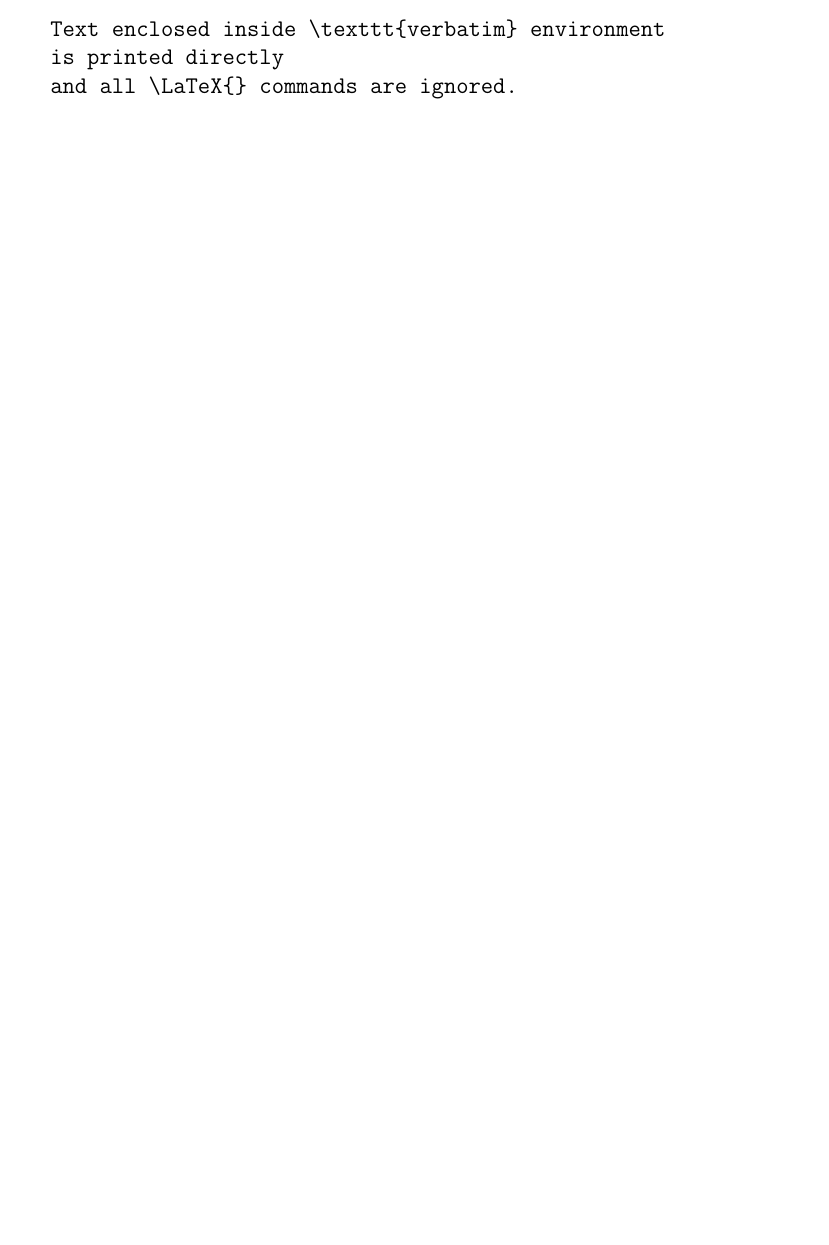
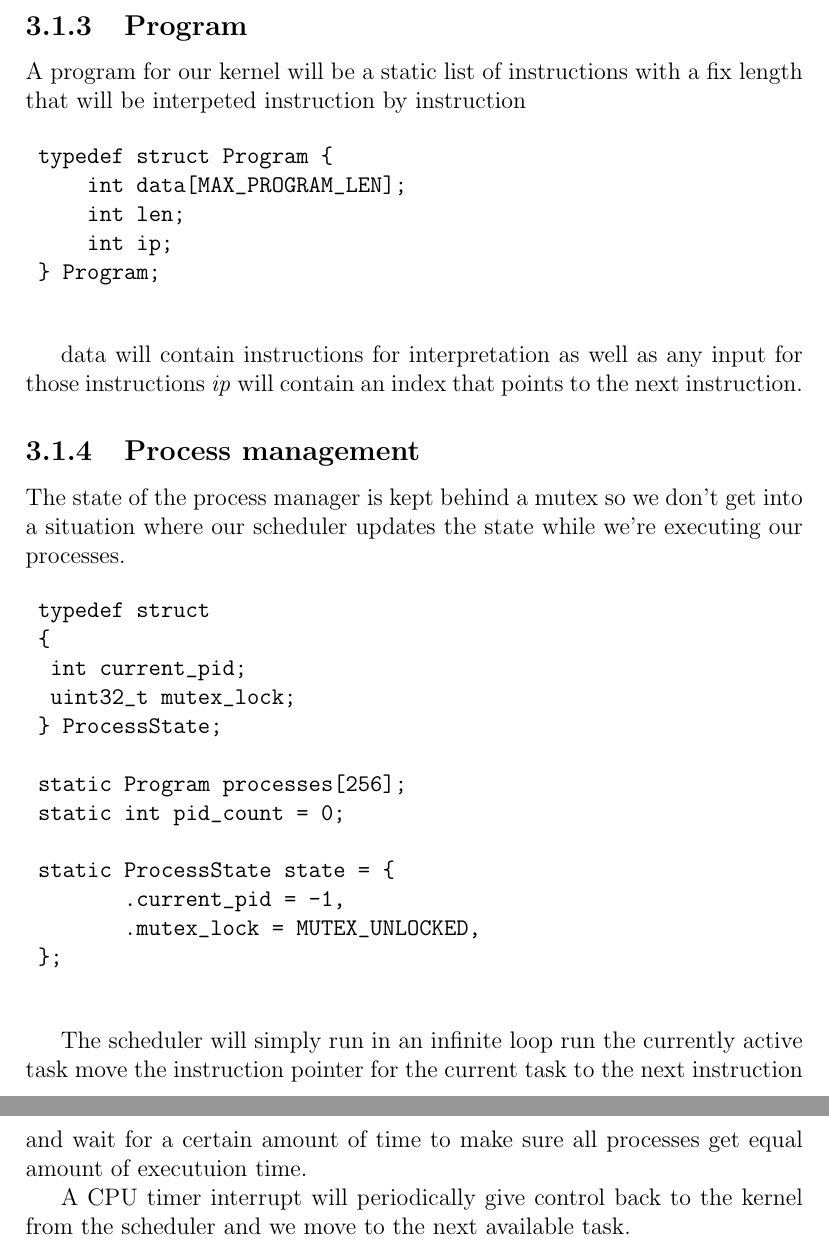
Before and after one commit to ayushkumar121/lavender, a LaTeX thesis (thesis/thesis.tex): part of page 8 of 10 before the commit and two parts of pages 9 and 10 of 12 after it, the two joined at a grey line, cut at the place of the change, the shorter picture padded with empty space. Compiled offline with pdfLaTeX.

Commit message:
Slight changes in thesis
Changes to be committed:
	modified:   ../src/arch/x86/sys/scheduler.c
	modified:   thesis.tex

```diff
--- a/thesis/thesis.tex
+++ b/thesis/thesis.tex
@@ -169,11 +170,44 @@
 	In order to avoid linking-related activities, we have chosen to employ dummy programmes that
 	our kernel would interpret.
 
+	\subsection{Program}
+	A program for our kernel will be a static list of instructions with a fix length
+	that will be interpeted instruction by instruction
+
 	\begin{verbatim}
-		Text enclosed inside \texttt{verbatim} environment
-		is printed directly
-		and all \LaTeX{} commands are ignored.
+	typedef struct Program {
+    	int data[MAX_PROGRAM_LEN];
+    	int len;
+    	int ip;
+	} Program;
 	\end{verbatim}
 
+	data will contain instructions for interpretation as well as any input for those instructions
+	\textit{ip} will contain an index that points to the next instruction.
 
+	\subsection{Process management}
+	The state of the process manager is kept behind a mutex so we don't get into a situation
+	where our scheduler updates the state while we're executing our processes.
 
+	\begin{verbatim}
+	typedef struct
+	{
+		int current_pid;
+		uint32_t mutex_lock;
+	} ProcessState;
+
+	static Program processes[256];
+	static int pid_count = 0;
+
+	static ProcessState state = {
+   	    .current_pid = -1,
+   	    .mutex_lock = MUTEX_UNLOCKED,
+	};
+	\end{verbatim}
+
+	The scheduler will simply run in an infinite loop run the currently active task
+	move the instruction pointer for the current task to the next instruction and wait for
+	a certain amount of time to make sure all processes get equal amount of executuion time.
+
+	A CPU timer interrupt will periodically give control back to the kernel from the
+	scheduler and we move to the next available task.
```
Also changed, not shown: thesis/thesis.tex (26 more changed lines), 1 other file.
